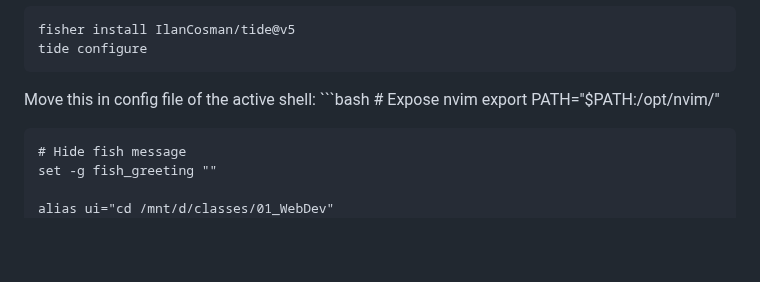
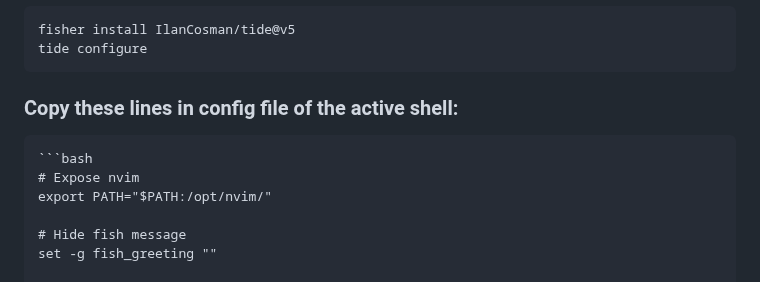
Before and after one commit to vishal273007/ui, a Markdown page: Terminal.md, the part around the change. Drawn GitHub-style; blank space fills up the shorter version.

````diff
--- a/Terminal.md
+++ b/Terminal.md
@@ -145,7 +145,7 @@ tide configure
 ```
 
 
-Move this in config file of the active shell:
+### Copy these lines in config file of the active shell:
     ```bash
     # Expose nvim
     export PATH="$PATH:/opt/nvim/"
````
